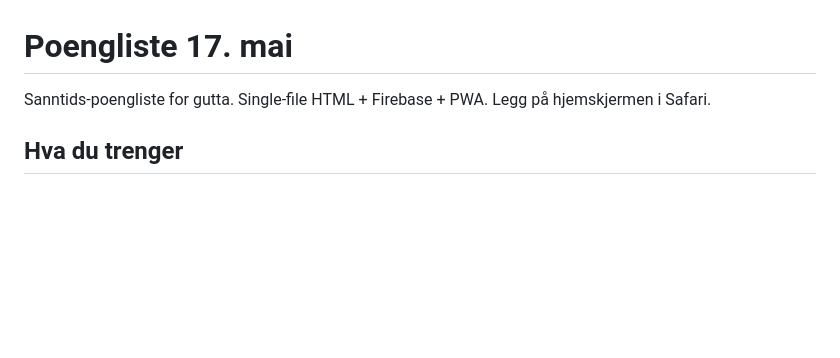
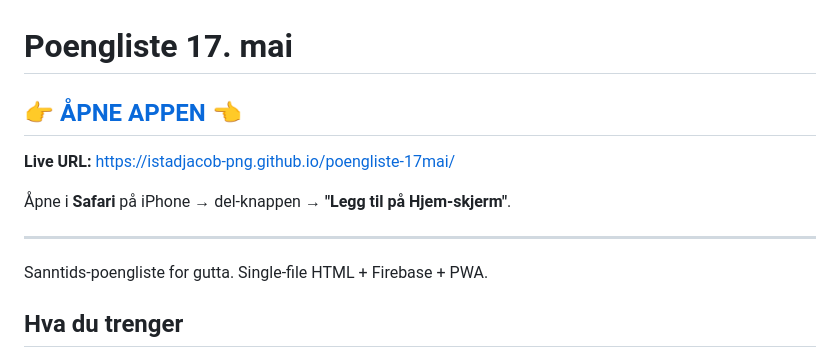
Before and after one commit to istadjacob-png/poengliste-17mai, a Markdown page: README.md, the part around the change. Drawn GitHub-style; blank space fills up the shorter version.

Commit message:
klar lenke til appen i readme

```diff
--- a/README.md
+++ b/README.md
@@ -1,6 +1,14 @@
 # Poengliste 17. mai
 
-Sanntids-poengliste for gutta. Single-file HTML + Firebase + PWA. Legg på hjemskjermen i Safari.
+## 👉 [ÅPNE APPEN](https://istadjacob-png.github.io/poengliste-17mai/) 👈
+
+**Live URL:** https://istadjacob-png.github.io/poengliste-17mai/
+
+Åpne i **Safari** på iPhone → del-knappen → **"Legg til på Hjem-skjerm"**.
+
+---
+
+Sanntids-poengliste for gutta. Single-file HTML + Firebase + PWA.
 
 ## Hva du trenger
 
```
